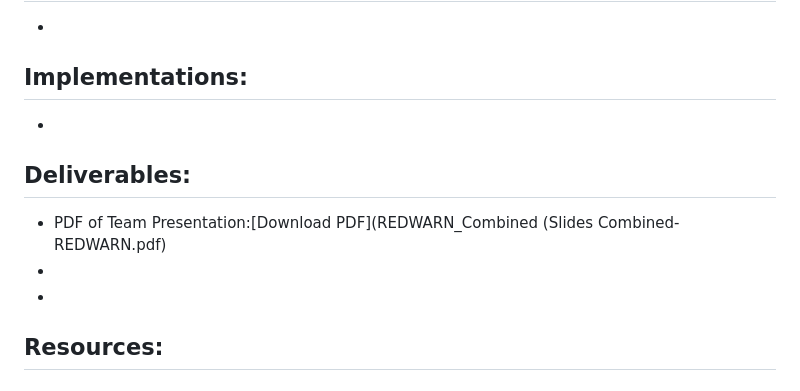
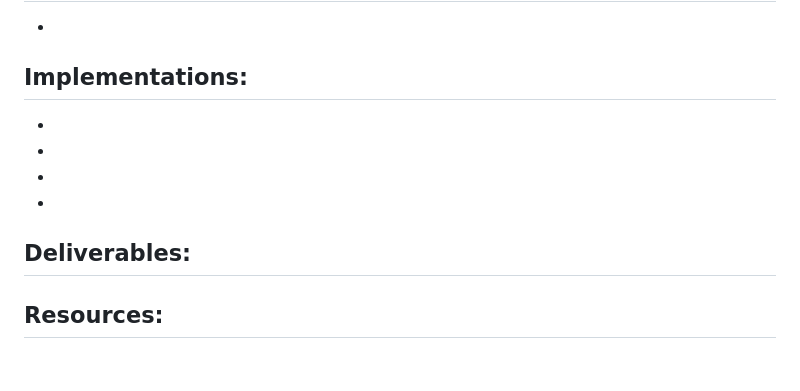
Before and after one commit to SirMore/REDWARN, a Markdown page: README.md, the part around the change. GitHub-like rendering.

```diff
--- a/README.md
+++ b/README.md
@@ -149,12 +149,11 @@ Description 2: It was difficult to measure community protective efforts such as
 
 ## Implementations:
 -
-
+-
+-
+-
 
 ## Deliverables:
-- PDF of Team Presentation:[Download PDF](REDWARN_Combined (Slides Combined- REDWARN.pdf)
--
--
 
 
 ## Resources:
```
